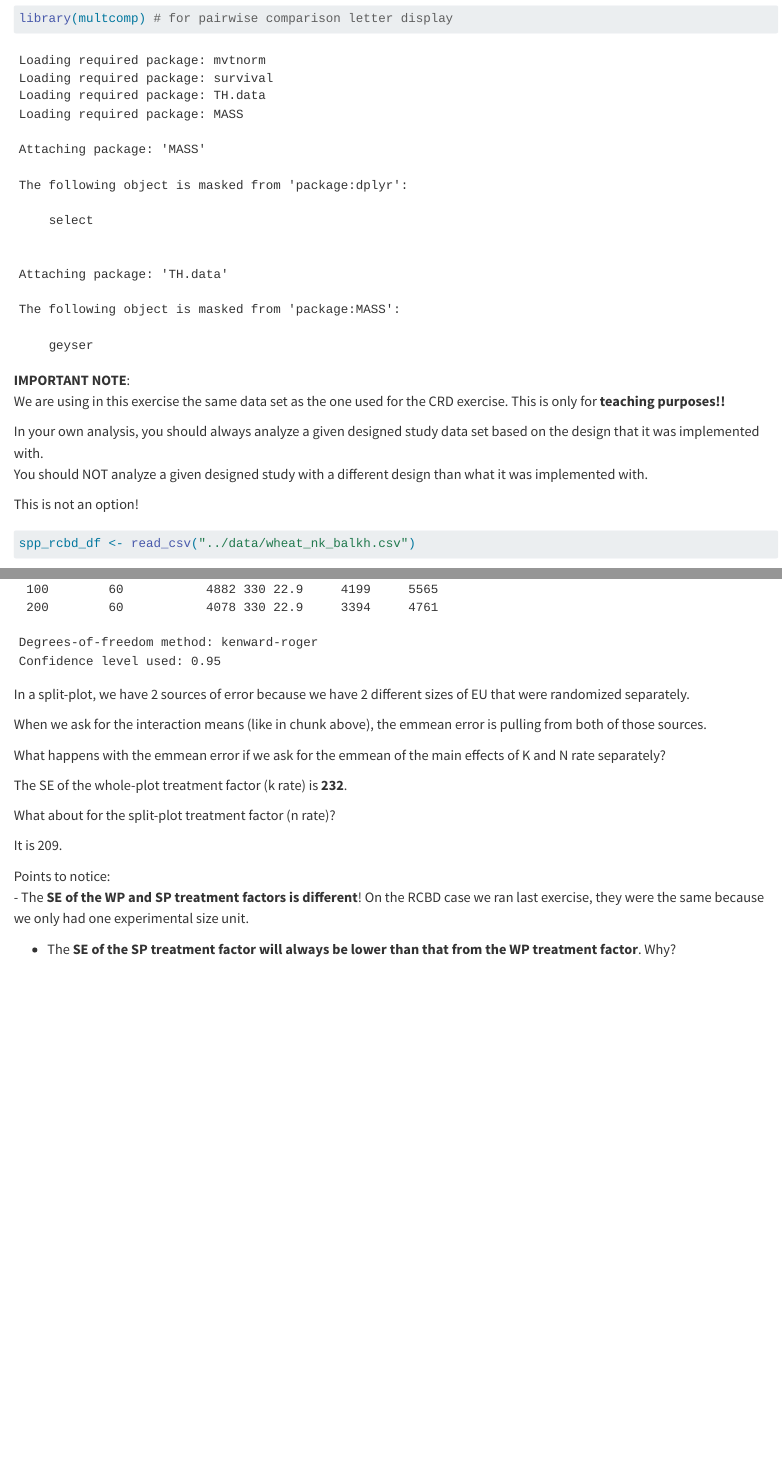
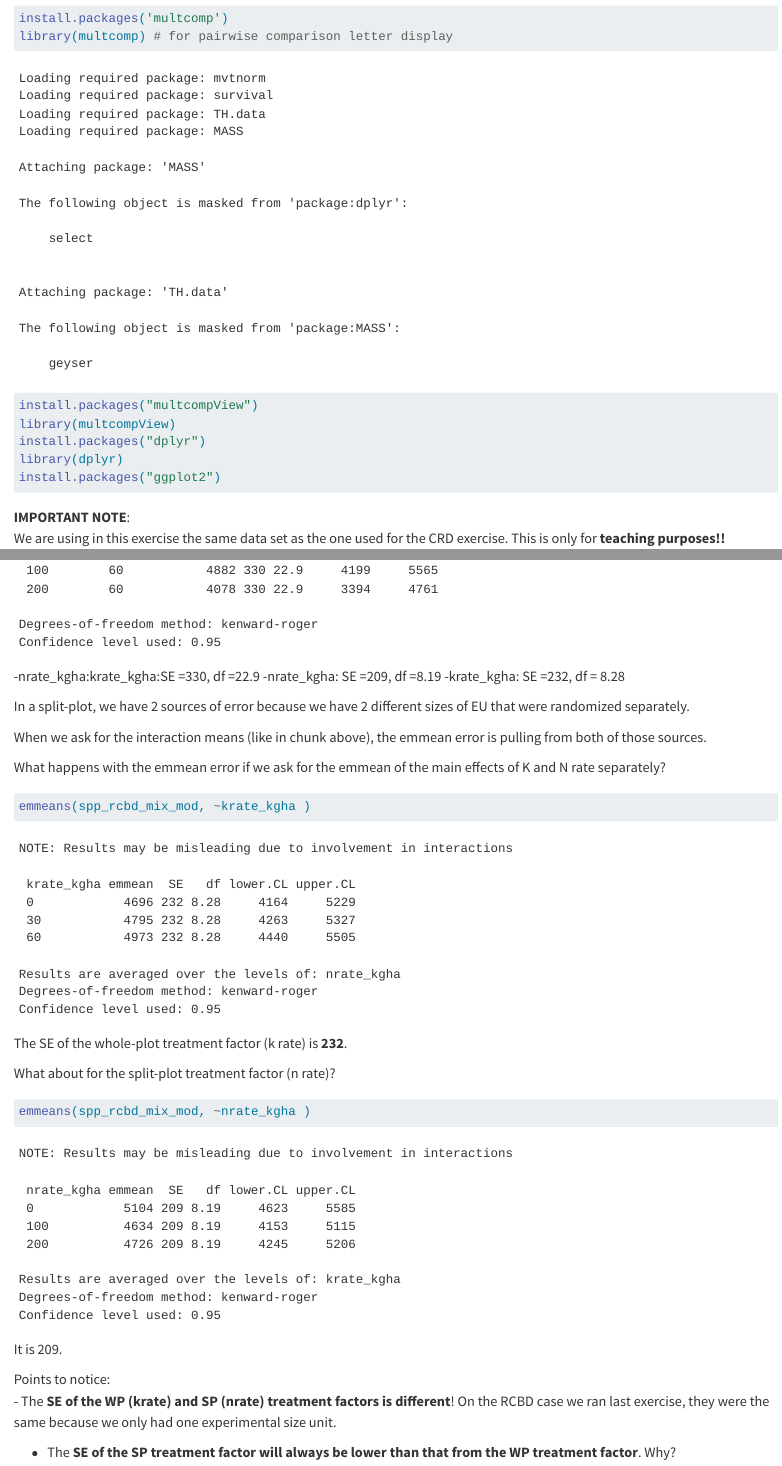
Before and after one commit to Madhuparna60/05_spp, a Quarto document (Code/02-13_spp_mixed_partial.qmd): the page in a window 1100 px wide, from 1330 px down, and a second part further down, joined at a grey line. Rendered offline with R 4.5, knitr and Pandoc in place of Quarto, with nearby package versions; code that draws random numbers runs with fixed seeds of ours; long lines of code are wrapped.

Commit message:
Updated Splitplot

````diff
--- a/Code/02-13_spp_mixed_partial.qmd
+++ b/Code/02-13_spp_mixed_partial.qmd
@@ -17,7 +17,15 @@ library(car) # for Anova function
 library(lme4)
 library(broom) # for model residuals extraction
 library(emmeans) # for model mean extraction
+install.packages('multcomp')
 library(multcomp) # for pairwise comparison letter display
+install.packages("multcompView")
+library(multcompView)
+install.packages("dplyr")
+library(dplyr)
+install.packages("ggplot2")
+
+
 ```
 
 **IMPORTANT NOTE**:
@@ -263,6 +271,10 @@ spp_rcbd_mix_means_all <- emmeans(spp_rcbd_mix_mod,
 
 spp_rcbd_mix_means_all
 ```
+-nrate_kgha:krate_kgha:SE =330, df =22.9
+-nrate_kgha: SE =209, df =8.19
+-krate_kgha: SE =232, df = 8.28
+
 
 In a split-plot, we have 2 sources of error because we have 2 different sizes of EU that were randomized separately.
 
@@ -271,19 +283,19 @@ When we ask for the interaction means (like in chunk above), the emmean error is
 What happens with the emmean error if we ask for the emmean of the main effects of K and N rate separately?
 
 ```{r k rate means}
-
+emmeans(spp_rcbd_mix_mod, ~krate_kgha )
 ```
 The SE of the whole-plot treatment factor (k rate) is **232**.
 
 What about for the split-plot treatment factor (n rate)?
 
 ```{r n rate means }
-
+emmeans(spp_rcbd_mix_mod, ~nrate_kgha )
 ```
 It is 209.
 
 Points to notice:
-  - The **SE of the WP and SP treatment factors is different**! On the RCBD case we ran last exercise, they were the same because we only had one experimental size unit.
+  - The **SE of the WP (krate) and SP (nrate) treatment factors is different**! On the RCBD case we ran last exercise, they were the same because we only had one experimental size unit.
 
   - The **SE of the SP treatment factor will always be lower than that from the WP treatment factor**. Why?
 
````
Also changed, not shown: Output/spp_rcbd_mix_means.png (added), Code/02-13_spp_mixed_partial.qmd (2 more changed lines).
